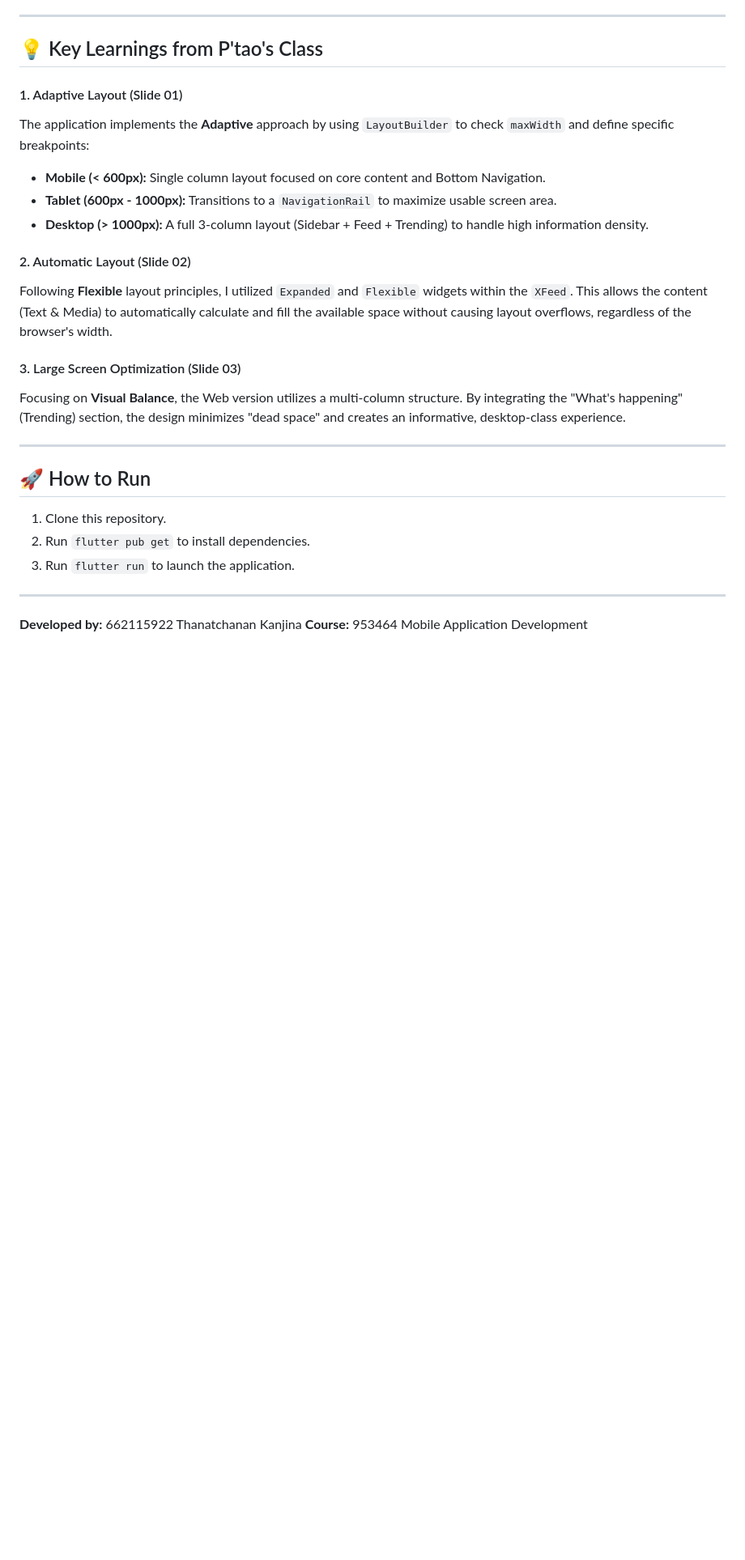
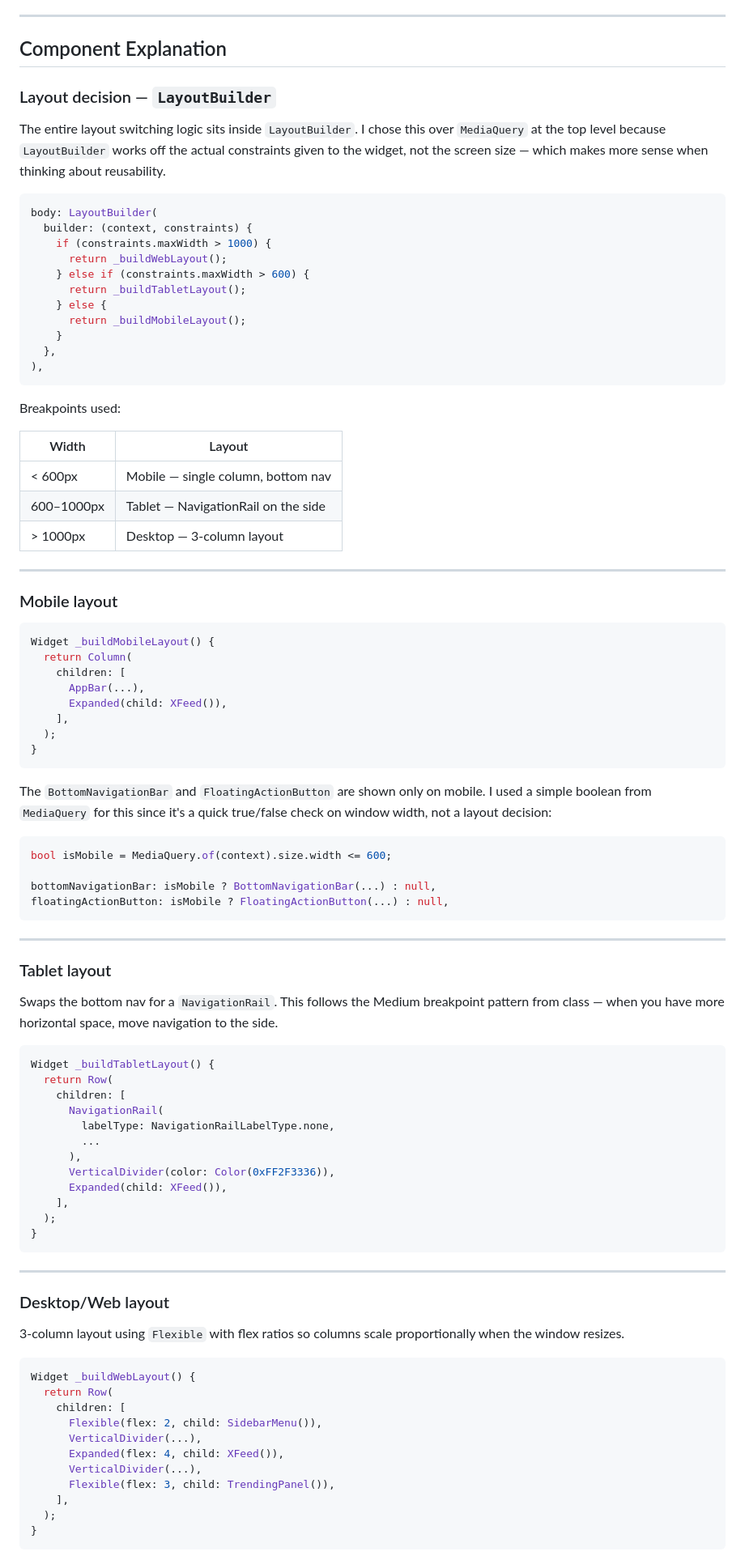
Before and after one commit to Natchanan001/Flutter-Individual-Project, a Markdown page: README.md, the part around one of its changes. Shown at 81% size. GitHub-like rendering; blank space fills up the shorter version.

Commit message:
Update README for submission
Updated project description, added Git repository link, and restructured components for clarity.

````diff
--- a/README.md
+++ b/README.md
@@ -46,26 +24,96 @@ To create a realistic UI while maintaining code quality, the following Flutter w
 
 ---
 
-## 💡 Key Learnings from P'tao's Class
+## Component Explanation
 
-#### 1. Adaptive Layout (Slide 01)
-The application implements the **Adaptive** approach by using `LayoutBuilder` to check `maxWidth` and define specific breakpoints:
-* **Mobile (< 600px):** Single column layout focused on core content and Bottom Navigation.
-* **Tablet (600px - 1000px):** Transitions to a `NavigationRail` to maximize usable screen area.
-* **Desktop (> 1000px):** A full 3-column layout (Sidebar + Feed + Trending) to handle high information density.
+### Layout decision — `LayoutBuilder`
 
-#### 2. Automatic Layout (Slide 02)
-Following **Flexible** layout principles, I utilized `Expanded` and `Flexible` widgets within the `XFeed`. This allows the content (Text & Media) to automatically calculate and fill the available space without causing layout overflows, regardless of the browser's width.
+The entire layout switching logic sits inside `LayoutBuilder`. I chose this over `MediaQuery` at the top level because `LayoutBuilder` works off the actual constraints given to the widget, not the screen size — which makes more sense when thinking about reusability.
 
-#### 3. Large Screen Optimization (Slide 03)
-Focusing on **Visual Balance**, the Web version utilizes a multi-column structure. By integrating the "What's happening" (Trending) section, the design minimizes "dead space" and creates an informative, desktop-class experience.
+```dart
+body: LayoutBuilder(
+  builder: (context, constraints) {
+    if (constraints.maxWidth > 1000) {
+      return _buildWebLayout();
+    } else if (constraints.maxWidth > 600) {
+      return _buildTabletLayout();
+    } else {
+      return _buildMobileLayout();
+    }
+  },
+),
+```
+
+Breakpoints used:
+
+| Width | Layout |
+|-------|--------|
+| < 600px | Mobile — single column, bottom nav |
+| 600–1000px | Tablet — NavigationRail on the side |
+| > 1000px | Desktop — 3-column layout |
 
 ---
 
-## 🚀 How to Run
-1. Clone this repository.
-2. Run `flutter pub get` to install dependencies.
-3. Run `flutter run` to launch the application.
+### Mobile layout
+
+```dart
+Widget _buildMobileLayout() {
+  return Column(
+    children: [
+      AppBar(...),
+      Expanded(child: XFeed()),
+    ],
+  );
+}
+```
+
+The `BottomNavigationBar` and `FloatingActionButton` are shown only on mobile. I used a simple boolean from `MediaQuery` for this since it's a quick true/false check on window width, not a layout decision:
+
+```dart
+bool isMobile = MediaQuery.of(context).size.width <= 600;
+
+bottomNavigationBar: isMobile ? BottomNavigationBar(...) : null,
+floatingActionButton: isMobile ? FloatingActionButton(...) : null,
+```
 
 ---
-**Developed by:** 662115922 Thanatchanan Kanjina
+
+### Tablet layout
+
+Swaps the bottom nav for a `NavigationRail`. This follows the Medium breakpoint pattern from class — when you have more horizontal space, move navigation to the side.
+
+```dart
+Widget _buildTabletLayout() {
+  return Row(
+    children: [
+      NavigationRail(
+        labelType: NavigationRailLabelType.none,
+        ...
+      ),
+      VerticalDivider(color: Color(0xFF2F3336)),
+      Expanded(child: XFeed()),
+    ],
+  );
+}
+```
+
+---
+
+### Desktop/Web layout
+
+3-column layout using `Flexible` with flex ratios so columns scale proportionally when the window resizes.
+
+```dart
+Widget _buildWebLayout() {
+  return Row(
+    children: [
+      Flexible(flex: 2, child: SidebarMenu()),
+      VerticalDivider(...),
+      Expanded(flex: 4, child: XFeed()),
+      VerticalDivider(...),
+      Flexible(flex: 3, child: TrendingPanel()),
+    ],
+  );
+}
+```
+
````
Also changed, not shown: other parts of README.md (+186 -33 lines).
